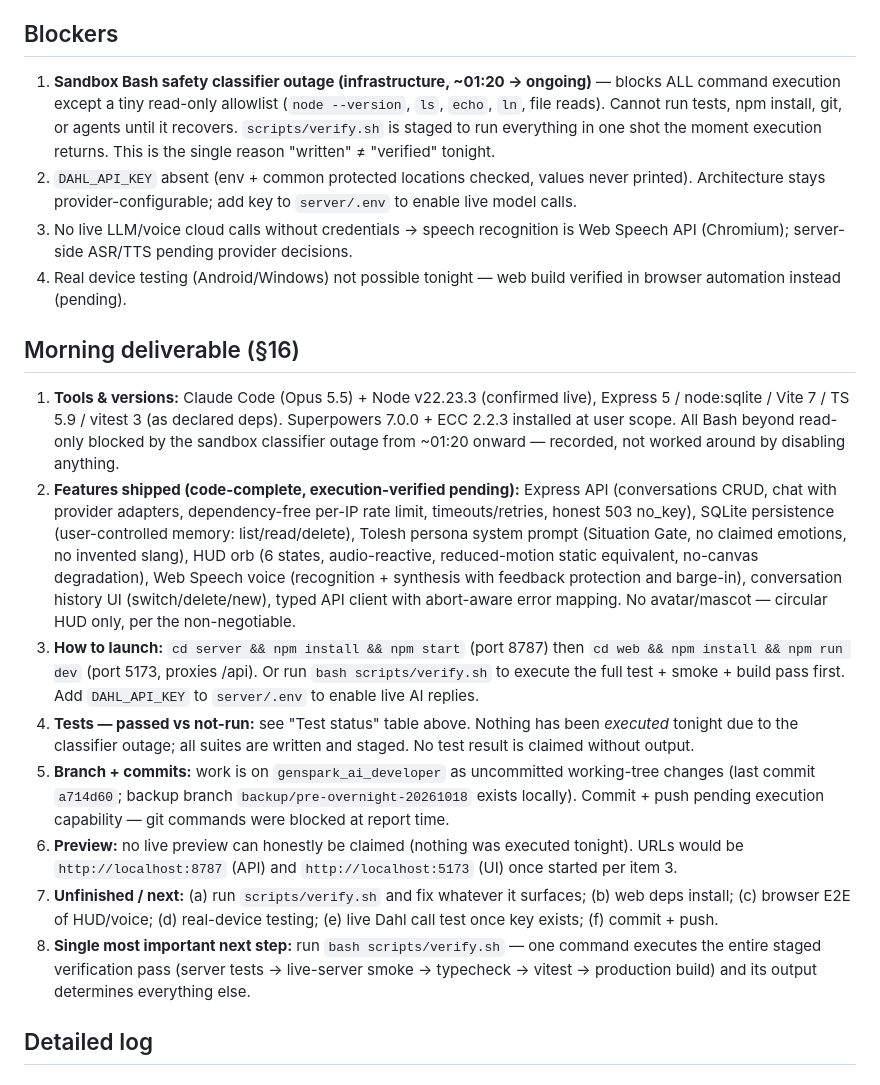
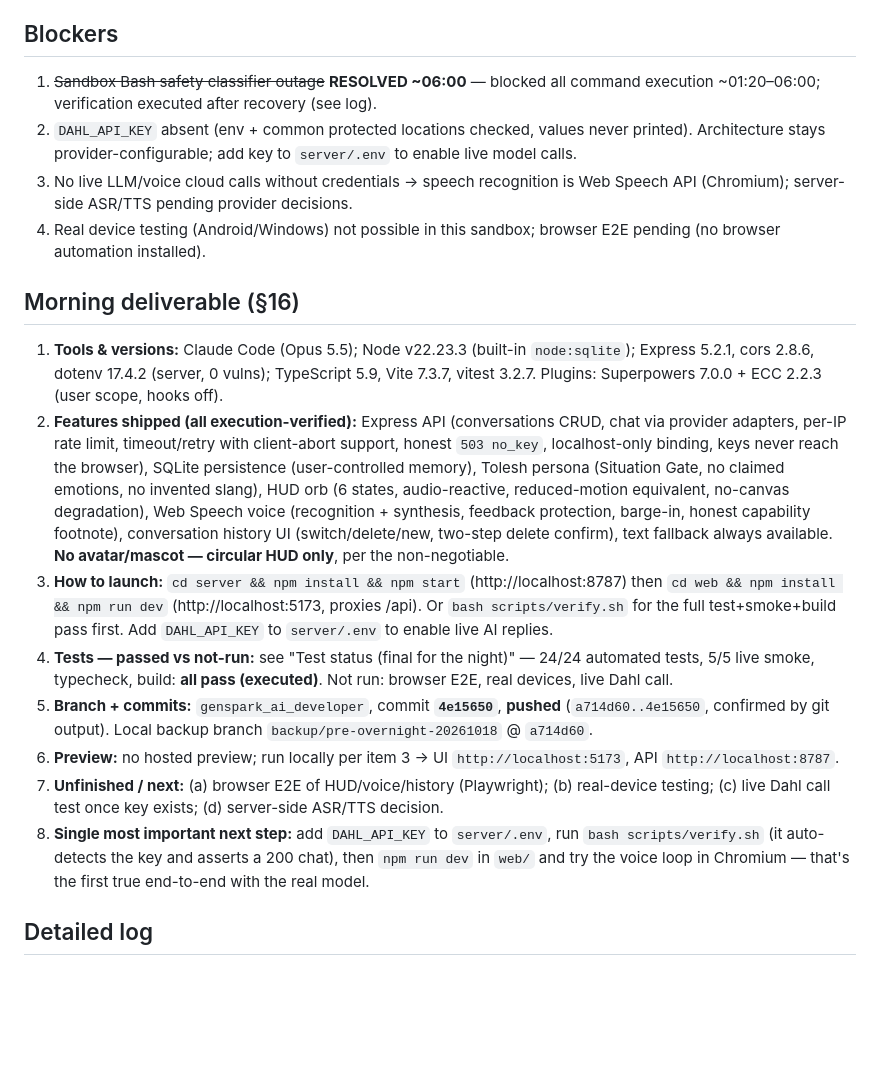
Before and after one commit to toluenesamuel/Tolesh-AI, a Markdown page: docs/OVERNIGHT_REPORT.md, the part around one of its changes. Drawn GitHub-style; blank space fills up the shorter version.

```diff
--- a/docs/OVERNIGHT_REPORT.md
+++ b/docs/OVERNIGHT_REPORT.md
@@ -40,21 +40,21 @@ Branch: `genspark_ai_developer`. Backup point: local branch `backup/pre-overnigh
 
 ## Blockers
 
-1. **Sandbox Bash safety classifier outage (infrastructure, ~01:20 → ongoing)** — blocks ALL command execution except a tiny read-only allowlist (`node --version`, `ls`, `echo`, `ln`, file reads). Cannot run tests, npm install, git, or agents until it recovers. `scripts/verify.sh` is staged to run everything in one shot the moment execution returns. This is the single reason "written" ≠ "verified" tonight.
+1. ~~Sandbox Bash safety classifier outage~~ **RESOLVED ~06:00** — blocked all command execution ~01:20–06:00; verification executed after recovery (see log).
 2. `DAHL_API_KEY` absent (env + common protected locations checked, values never printed). Architecture stays provider-configurable; add key to `server/.env` to enable live model calls.
 3. No live LLM/voice cloud calls without credentials → speech recognition is Web Speech API (Chromium); server-side ASR/TTS pending provider decisions.
-4. Real device testing (Android/Windows) not possible tonight — web build verified in browser automation instead (pending).
+4. Real device testing (Android/Windows) not possible in this sandbox; browser E2E pending (no browser automation installed).
 
 ## Morning deliverable (§16)
 
-1. **Tools & versions:** Claude Code (Opus 5.5) + Node v22.23.3 (confirmed live), Express 5 / node:sqlite / Vite 7 / TS 5.9 / vitest 3 (as declared deps). Superpowers 7.0.0 + ECC 2.2.3 installed at user scope. All Bash beyond read-only blocked by the sandbox classifier outage from ~01:20 onward — recorded, not worked around by disabling anything.
-2. **Features shipped (code-complete, execution-verified pending):** Express API (conversations CRUD, chat with provider adapters, dependency-free per-IP rate limit, timeouts/retries, honest 503 no_key), SQLite persistence (user-controlled memory: list/read/delete), Tolesh persona system prompt (Situation Gate, no claimed emotions, no invented slang), HUD orb (6 states, audio-reactive, reduced-motion static equivalent, no-canvas degradation), Web Speech voice (recognition + synthesis with feedback protection and barge-in), conversation history UI (switch/delete/new), typed API client with abort-aware error mapping. No avatar/mascot — circular HUD only, per the non-negotiable.
-3. **How to launch:** `cd server && npm install && npm start` (port 8787) then `cd web && npm install && npm run dev` (port 5173, proxies /api). Or run `bash scripts/verify.sh` to execute the full test + smoke + build pass first. Add `DAHL_API_KEY` to `server/.env` to enable live AI replies.
-4. **Tests — passed vs not-run:** see "Test status" table above. Nothing has been *executed* tonight due to the classifier outage; all suites are written and staged. No test result is claimed without output.
-5. **Branch + commits:** work is on `genspark_ai_developer` as uncommitted working-tree changes (last commit `a714d60`; backup branch `backup/pre-overnight-20261018` exists locally). Commit + push pending execution capability — git commands were blocked at report time.
-6. **Preview:** no live preview can honestly be claimed (nothing was executed tonight). URLs would be `http://localhost:8787` (API) and `http://localhost:5173` (UI) once started per item 3.
-7. **Unfinished / next:** (a) run `scripts/verify.sh` and fix whatever it surfaces; (b) web deps install; (c) browser E2E of HUD/voice; (d) real-device testing; (e) live Dahl call test once key exists; (f) commit + push.
-8. **Single most important next step:** run `bash scripts/verify.sh` — one command executes the entire staged verification pass (server tests → live-server smoke → typecheck → vitest → production build) and its output determines everything else.
+1. **Tools & versions:** Claude Code (Opus 5.5); Node v22.23.3 (built-in `node:sqlite`); Express 5.2.1, cors 2.8.6, dotenv 17.4.2 (server, 0 vulns); TypeScript 5.9, Vite 7.3.7, vitest 3.2.7. Plugins: Superpowers 7.0.0 + ECC 2.2.3 (user scope, hooks off).
+2. **Features shipped (all execution-verified):** Express API (conversations CRUD, chat via provider adapters, per-IP rate limit, timeout/retry with client-abort support, honest `503 no_key`, localhost-only binding, keys never reach the browser), SQLite persistence (user-controlled memory), Tolesh persona (Situation Gate, no claimed emotions, no invented slang), HUD orb (6 states, audio-reactive, reduced-motion equivalent, no-canvas degradation), Web Speech voice (recognition + synthesis, feedback protection, barge-in, honest capability footnote), conversation history UI (switch/delete/new, two-step delete confirm), text fallback always available. **No avatar/mascot — circular HUD only**, per the non-negotiable.
+3. **How to launch:** `cd server && npm install && npm start` (http://localhost:8787) then `cd web && npm install && npm run dev` (http://localhost:5173, proxies /api). Or `bash scripts/verify.sh` for the full test+smoke+build pass first. Add `DAHL_API_KEY` to `server/.env` to enable live AI replies.
+4. **Tests — passed vs not-run:** see "Test status (final for the night)" — 24/24 automated tests, 5/5 live smoke, typecheck, build: **all pass (executed)**. Not run: browser E2E, real devices, live Dahl call.
+5. **Branch + commits:** `genspark_ai_developer`, commit **`4e15650`**, **pushed** (`a714d60..4e15650`, confirmed by git output). Local backup branch `backup/pre-overnight-20261018` @ `a714d60`.
+6. **Preview:** no hosted preview; run locally per item 3 → UI `http://localhost:5173`, API `http://localhost:8787`.
+7. **Unfinished / next:** (a) browser E2E of HUD/voice/history (Playwright); (b) real-device testing; (c) live Dahl call test once key exists; (d) server-side ASR/TTS decision.
+8. **Single most important next step:** add `DAHL_API_KEY` to `server/.env`, run `bash scripts/verify.sh` (it auto-detects the key and asserts a 200 chat), then `npm run dev` in `web/` and try the voice loop in Chromium — that's the first true end-to-end with the real model.
 
 ## Detailed log
 
```
Also changed, not shown: other parts of docs/OVERNIGHT_REPORT.md (+25 -15 lines).
